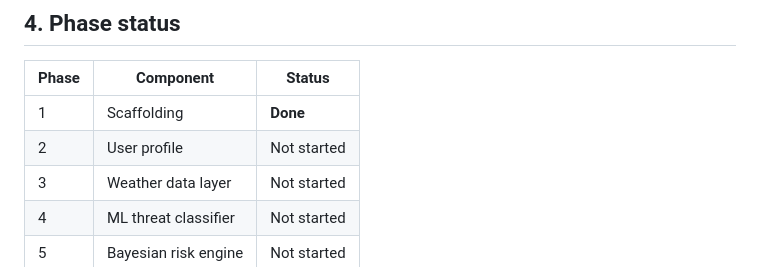
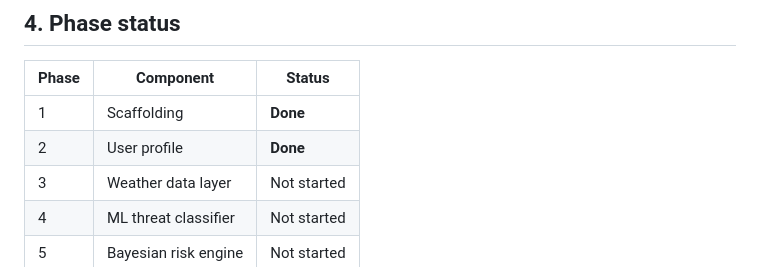
Before and after one commit to ErfanZarafshan/guardian-agent, a Markdown page: docs/ARCHITECTURE.md, the part around the change. GitHub-like rendering.

```diff
--- a/docs/ARCHITECTURE.md
+++ b/docs/ARCHITECTURE.md
@@ -87,7 +87,7 @@ HazardSeverity ──► RiskLevel ◄── HomeFloor
 | Phase | Component                       | Status        |
 | ----- | ------------------------------- | ------------- |
 | 1     | Scaffolding                     | **Done**      |
-| 2     | User profile                    | Not started   |
+| 2     | User profile                    | **Done**      |
 | 3     | Weather data layer              | Not started   |
 | 4     | ML threat classifier            | Not started   |
 | 5     | Bayesian risk engine            | Not started   |
```
